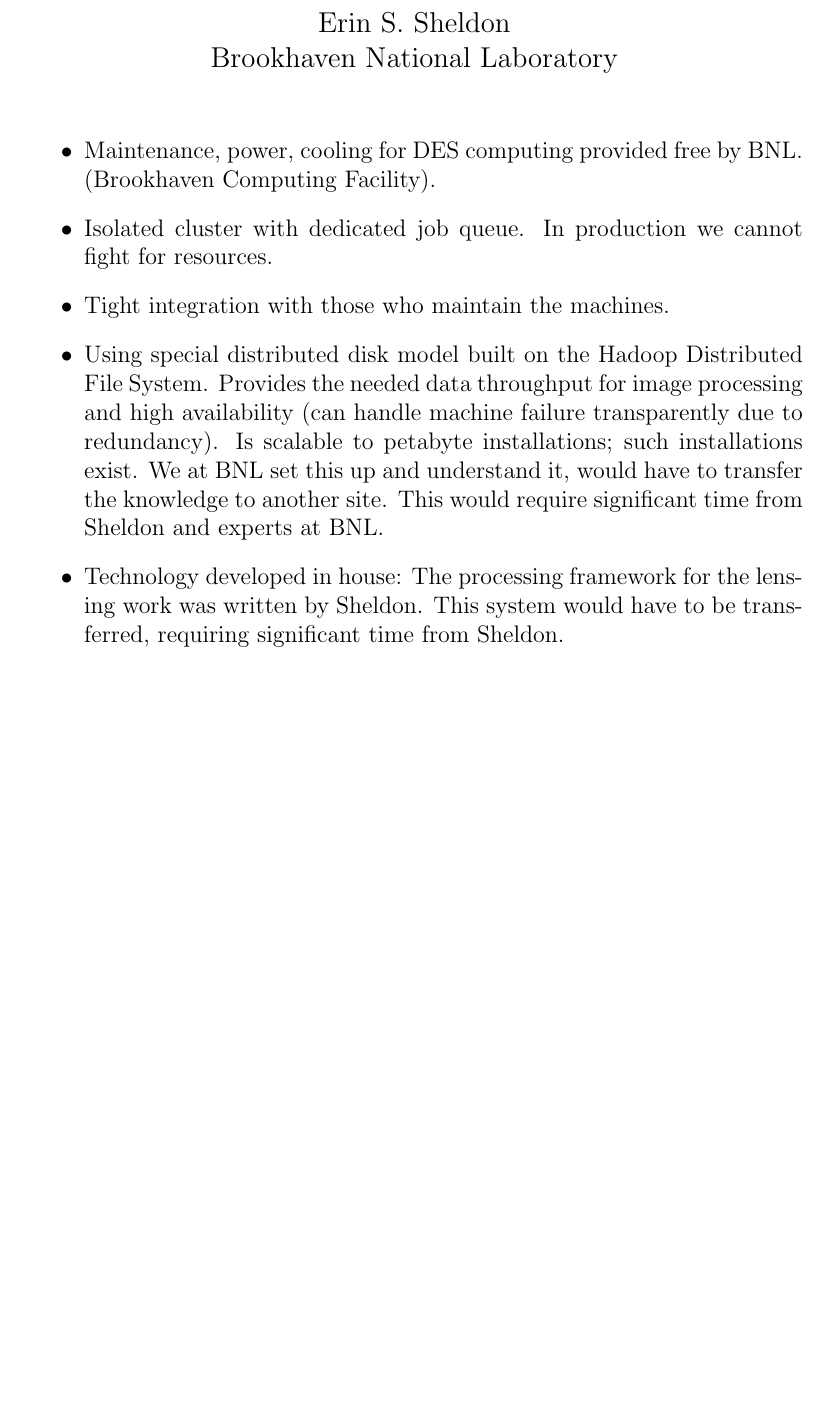
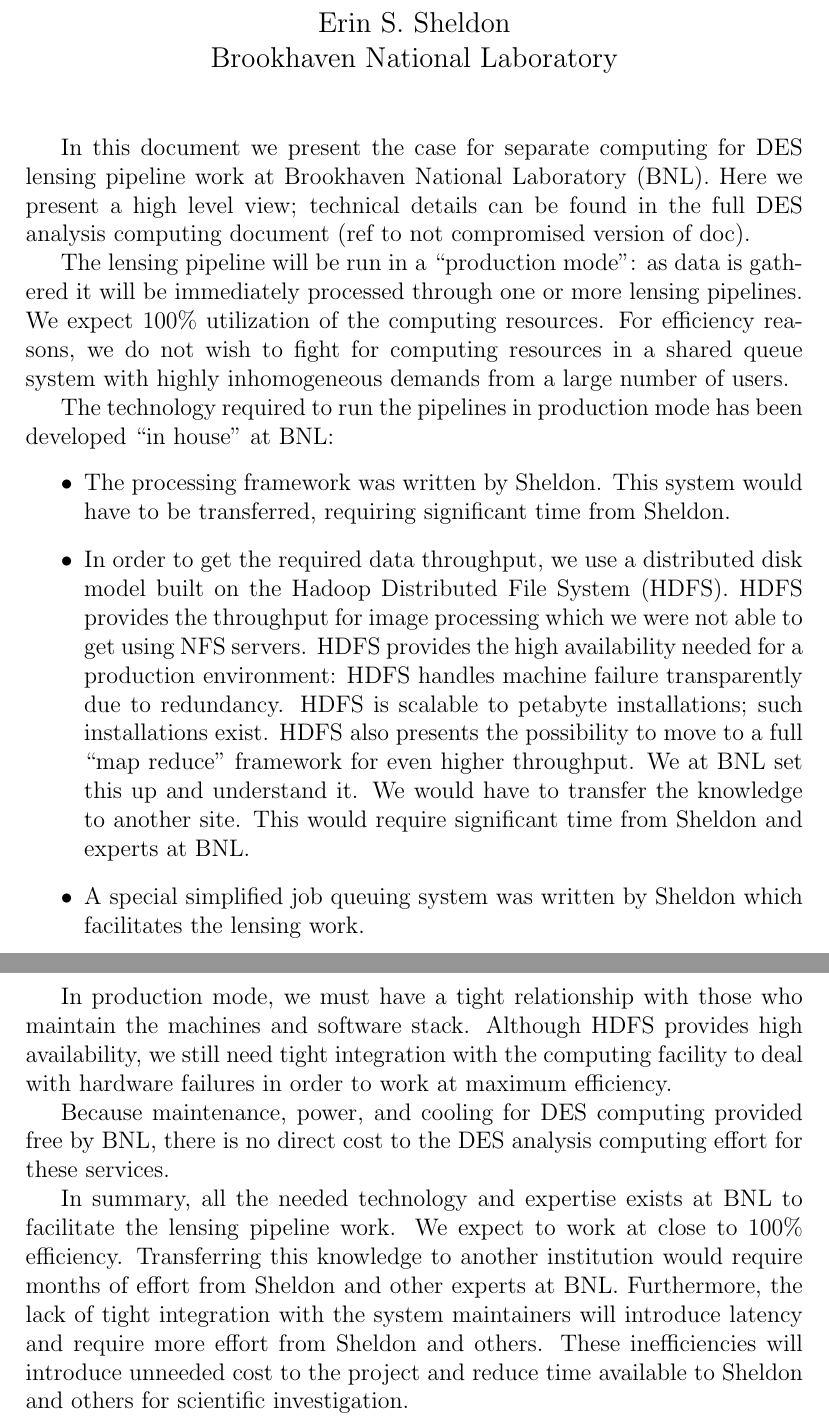
Before and after one commit to esheldon/latex, a LaTeX document (des-computing/bnl-case.tex): part of the page before the commit and two parts of pages 1 and 2 of 2 after it, the two joined at a grey line, cut so that both start at the same text, the shorter picture padded with empty space. Compiled offline with pdfLaTeX.

Commit message:
more on bnl case

```diff
--- a/des-computing/bnl-case.tex
+++ b/des-computing/bnl-case.tex
@@ -8,30 +8,56 @@
 \begin{document}
 \maketitle
 
+
+In this document we present the case for separate computing for DES lensing
+pipeline work at Brookhaven National Laboratory (BNL).  Here we present a high
+level view; technical details can be found in the full DES analysis computing
+document (ref to not compromised version of doc).
+
+The lensing pipeline will be run in a ``production mode'': as data is gathered it
+will be immediately processed through one or more lensing pipelines.  We expect
+100\% utilization of the computing resources.  For efficiency reasons, we do
+not wish to fight for computing resources in a shared queue system with highly
+inhomogeneous demands from a large number of users.
+
+The technology required to run the pipelines in production mode has been
+developed ``in house'' at BNL:
 \begin{itemize}
 
+    \item The processing framework was written by Sheldon. This system would
+    have to be transferred, requiring significant time from Sheldon.
 
-    \item Maintenance, power, cooling for DES computing provided free by BNL.
-    (Brookhaven Computing Facility).
+    \item In order to get the required data throughput, we use a distributed
+    disk model built on the Hadoop Distributed File System (HDFS).  HDFS
+    provides the throughput for image processing which we were not able to get
+    using NFS servers. HDFS provides the high availability needed for a
+    production environment: HDFS handles machine failure transparently due to
+    redundancy.  HDFS is scalable to petabyte installations; such installations
+    exist.  HDFS also presents the possibility to move to a full ``map reduce''
+    framework for even higher throughput.  We at BNL set this up and understand
+    it. We would have to transfer the knowledge to another site.  This would
+    require significant time from Sheldon and experts at BNL.
 
-    \item Isolated cluster with dedicated job queue.   In production we cannot
-    fight for resources.
-
-    \item Tight integration with those who maintain the machines.
-
-    \item Using special distributed disk model built on the Hadoop Distributed
-    File System.  Provides the needed data throughput for image processing and
-    high availability (can handle machine failure transparently due to
-    redundancy).  Is scalable to petabyte installations; such installations
-    exist.  We at BNL set this up and understand it, would have to transfer the
-    knowledge to another site.  This would require significant time from
-    Sheldon and experts at BNL.
-
-    \item Technology developed in house: The processing framework for the
-    lensing work was written by Sheldon.  This system would have to be
-    transferred, requiring significant time from Sheldon.
-
+    \item A special simplified job queuing system was written by Sheldon which
+    facilitates the lensing work.
 
 \end{itemize}
 
+In production mode, we must have a tight relationship with those who maintain
+the machines and software stack.  Although HDFS provides high availability, we
+still need tight integration with the computing facility to deal with hardware
+failures in order to work at maximum efficiency.
+
+Because maintenance, power, and cooling for DES computing provided free by BNL,
+there is no direct cost to the DES analysis computing effort for these services.
+
+In summary, all the needed technology and expertise exists at BNL to facilitate
+the lensing pipeline work.  We expect to work at close to 100\% efficiency.
+Transferring this knowledge to another institution would require months of
+effort from Sheldon and other experts at BNL.  Furthermore, the lack of tight
+integration with the system maintainers will introduce latency and require more
+effort from Sheldon and others.  These inefficiencies will introduce unneeded
+cost to the project and reduce time available to Sheldon and others for
+scientific investigation.
+
 \end{document}
```
